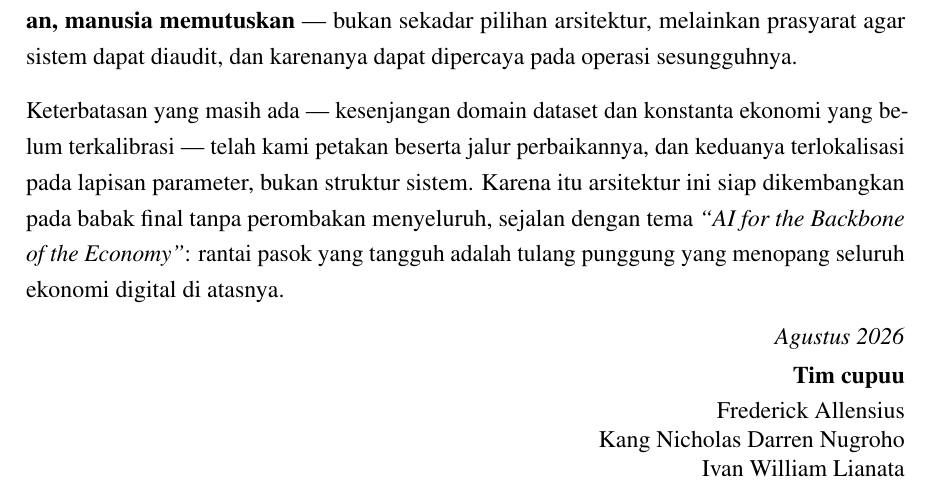
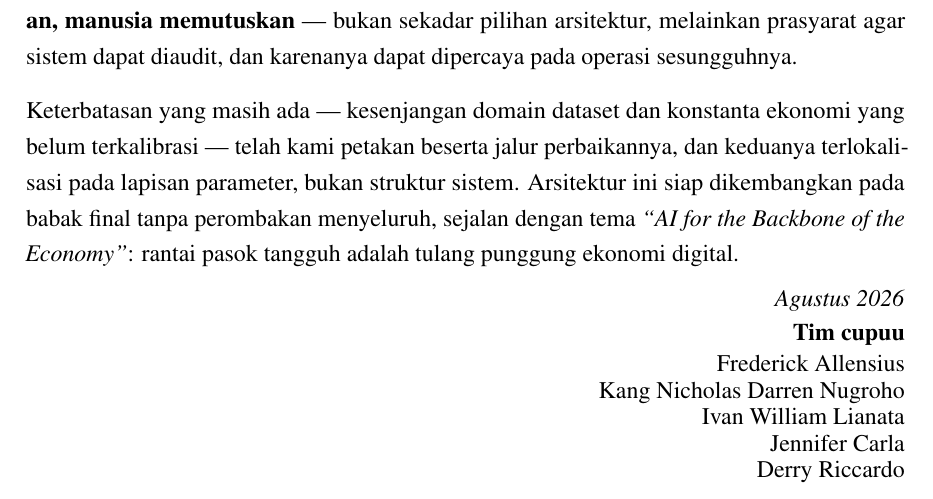
Before and after one commit to draxmit/aic-compfest, a LaTeX document (proposal/proposal-aeo.tex): part of page 21 of 22, cut so that both start at the same text. Compiled offline with pdfLaTeX.

Commit message:
docs: add Jennifer Carla and Derry Riccardo to team roster
Added to cover page team list and closing signature block. Tightened
conclusion spacing to keep the proposal body within the 20-page limit.

Co-Authored-By: Claude Opus 5 <noreply@anthropic.com>
Claude-Session: https://claude.ai/code/session_01Tm8mJzCpQQF9cMgLaRskHn

```diff
--- a/proposal/proposal-aeo.tex
+++ b/proposal/proposal-aeo.tex
@@ -949,14 +951,16 @@ AEO (AI Exception Orchestrator) menjawab kesenjangan operasional yang nyata: buk
 
 Tiga hal membedakannya dari sistem pemantauan yang ada: ia berhenti bukan pada notifikasi melainkan pada opsi aksi terurut disertai angka kerugian; pemilihan aksi terbukti optimal secara matematis atas kandidat yang layak, bukan penalaran heuristik; dan setiap keputusan dapat dijelaskan, memerlukan persetujuan manusia, serta tercatat untuk audit. Pemisahan tanggung jawab yang kami tegakkan setelah beberapa iterasi --- \textbf{solver menghitung, LLM menjelaskan, manusia memutuskan} --- bukan sekadar pilihan arsitektur, melainkan prasyarat agar sistem dapat diaudit, dan karenanya dapat dipercaya pada operasi sesungguhnya.
 
-Keterbatasan yang masih ada --- kesenjangan domain dataset dan konstanta ekonomi yang belum terkalibrasi --- telah kami petakan beserta jalur perbaikannya, dan keduanya terlokalisasi pada lapisan parameter, bukan struktur sistem. Karena itu arsitektur ini siap dikembangkan pada babak final tanpa perombakan menyeluruh, sejalan dengan tema \textit{``AI for the Backbone of the Economy''}: rantai pasok yang tangguh adalah tulang punggung yang menopang seluruh ekonomi digital di atasnya.
+Keterbatasan yang masih ada --- kesenjangan domain dataset dan konstanta ekonomi yang belum terkalibrasi --- telah kami petakan beserta jalur perbaikannya, dan keduanya terlokalisasi pada lapisan parameter, bukan struktur sistem. Arsitektur ini siap dikembangkan pada babak final tanpa perombakan menyeluruh, sejalan dengan tema \textit{``AI for the Backbone of the Economy''}: rantai pasok tangguh adalah tulang punggung ekonomi digital.
 
-\begin{flushright}\setstretch{1}
-  \textit{Agustus 2026}\\[5pt]
-  \textbf{Tim cupuu}\\[3pt]
+\begin{flushright}\setstretch{0.92}
+  \textit{Agustus 2026}\\[4pt]
+  \textbf{Tim cupuu}\\[2pt]
   Frederick Allensius\\
   Kang Nicholas Darren Nugroho\\
-  Ivan William Lianata
+  Ivan William Lianata\\
+  Jennifer Carla\\
+  Derry Riccardo
 \end{flushright}
 
 % ===========================================================
```
Also changed, not shown: proposal/proposal-aeo.pdf, proposal/proposal-aeo.tex (4 more changed lines).
